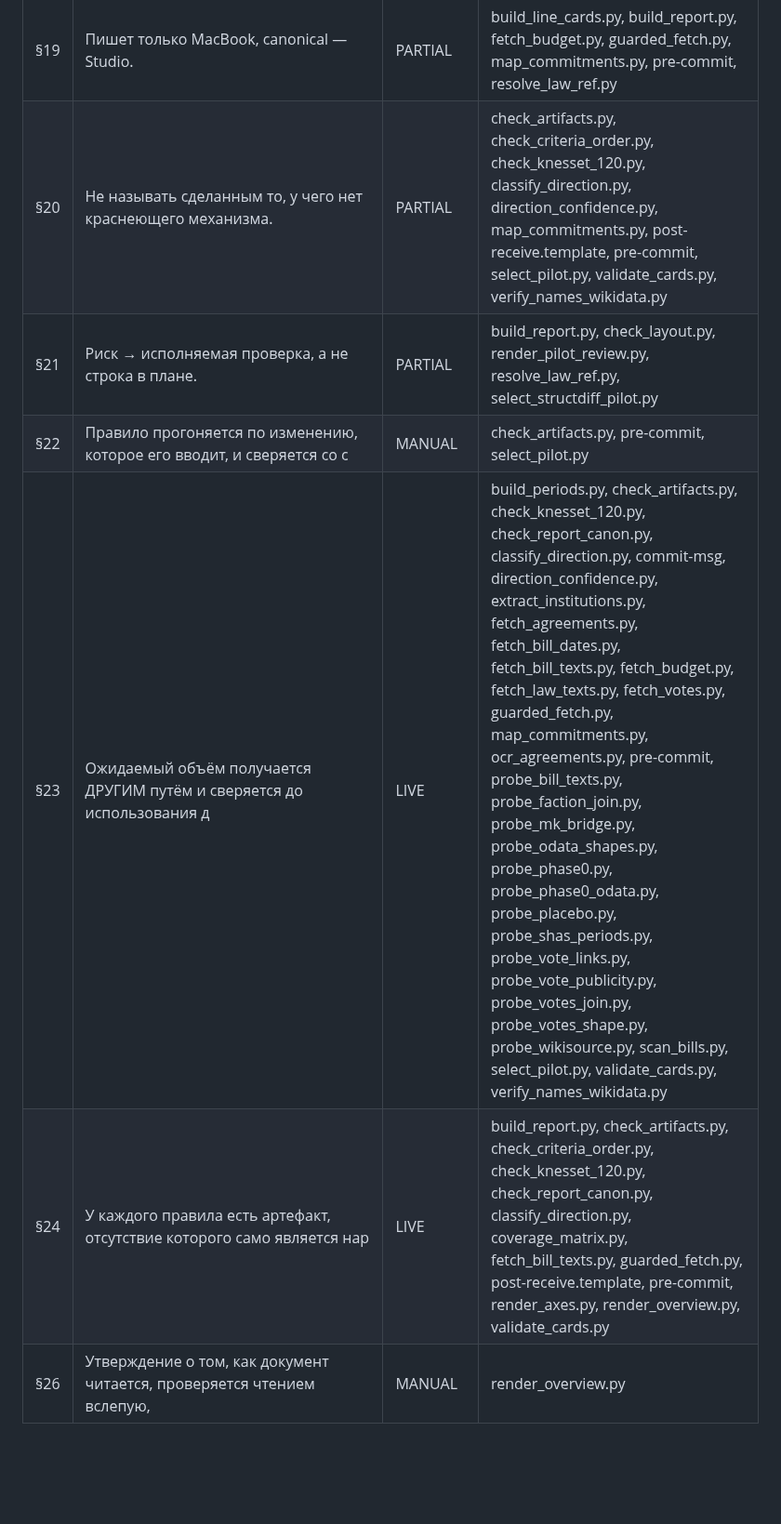
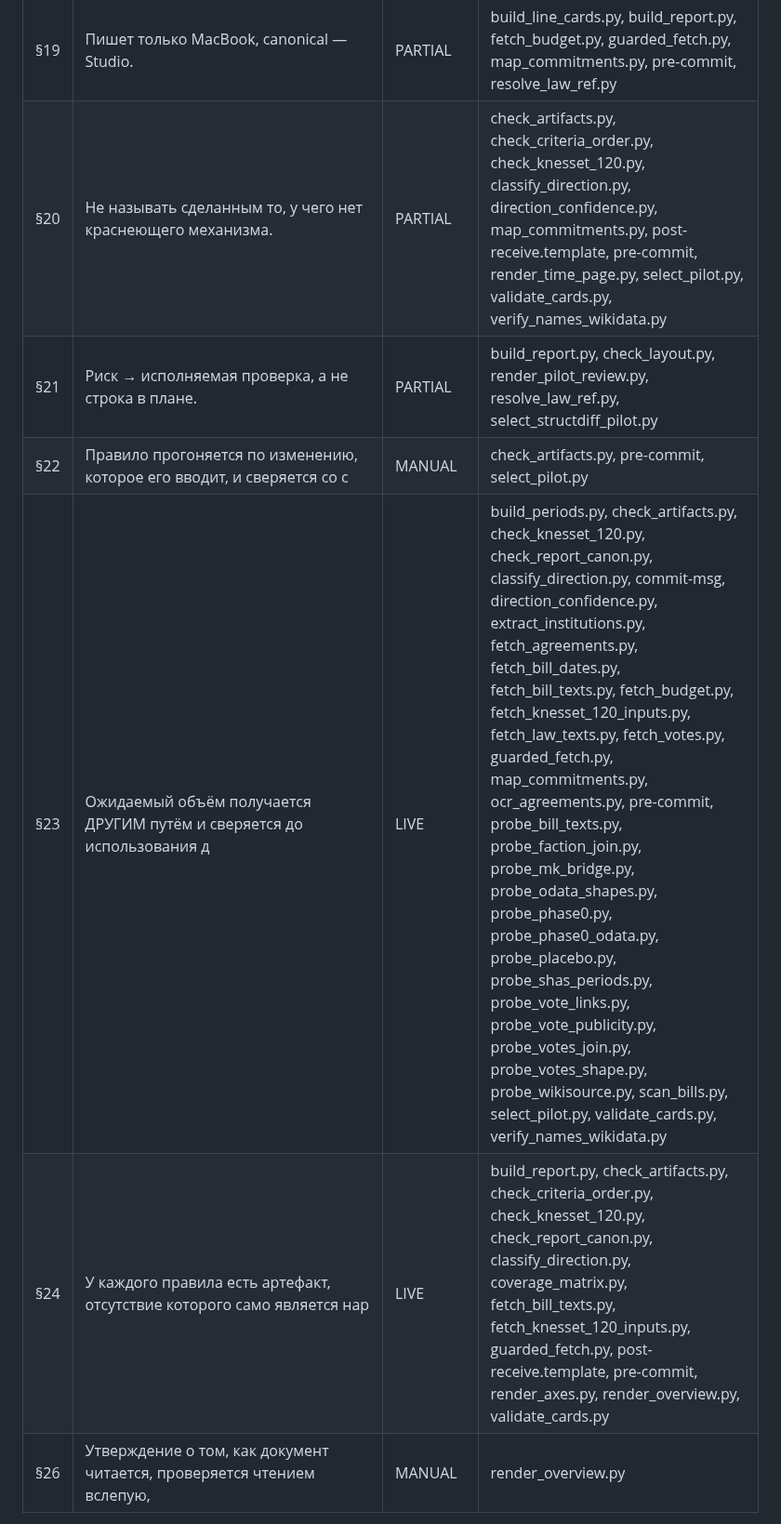
Before and after one commit to larrynovsky/knesset-2026, a Markdown page: docs/reference/ENFORCEMENT.md, the part around one of its changes. Shown at 93% size. Drawn GitHub-style; blank space fills up the shorter version.

```diff
--- a/docs/reference/ENFORCEMENT.md
+++ b/docs/reference/ENFORCEMENT.md
@@ -32,10 +32,10 @@ MANUAL с упоминаниями допустим; оснований повы
 | §18 | Секреты вне репозитория. | PARTIAL | classify_direction.py, pre-commit |
 | §19 | Пишет только MacBook, canonical — Studio. | PARTIAL | build_line_cards.py, build_report.py, fetch_budget.py, guarded_fetch.py, map_commitments.py, pre-commit, resolve_law_ref.py |
-| §20 | Не называть сделанным то, у чего нет краснеющего механизма. | PARTIAL | check_artifacts.py, check_criteria_order.py, check_knesset_120.py, classify_direction.py, direction_confidence.py, map_commitments.py, post-receive.template, pre-commit, select_pilot.py, validate_cards.py, verify_names_wikidata.py |
+| §20 | Не называть сделанным то, у чего нет краснеющего механизма. | PARTIAL | check_artifacts.py, check_criteria_order.py, check_knesset_120.py, classify_direction.py, direction_confidence.py, map_commitments.py, post-receive.template, pre-commit, render_time_page.py, select_pilot.py, validate_cards.py, verify_names_wikidata.py |
 | §21 | Риск → исполняемая проверка, а не строка в плане. | PARTIAL | build_report.py, check_layout.py, render_pilot_review.py, resolve_law_ref.py, select_structdiff_pilot.py |
 | §22 | Правило прогоняется по изменению, которое его вводит, и сверяется со с | MANUAL | check_artifacts.py, pre-commit, select_pilot.py |
-| §23 | Ожидаемый объём получается ДРУГИМ путём и сверяется до использования д | LIVE | build_periods.py, check_artifacts.py, check_knesset_120.py, check_report_canon.py, classify_direction.py, commit-msg, direction_confidence.py, extract_institutions.py, fetch_agreements.py, fetch_bill_dates.py, fetch_bill_texts.py, fetch_budget.py, fetch_law_texts.py, fetch_votes.py, guarded_fetch.py, map_commitments.py, ocr_agreements.py, pre-commit, probe_bill_texts.py, probe_faction_join.py, probe_mk_bridge.py, probe_odata_shapes.py, probe_phase0.py, probe_phase0_odata.py, probe_placebo.py, probe_shas_periods.py, probe_vote_links.py, probe_vote_publicity.py, probe_votes_join.py, probe_votes_shape.py, probe_wikisource.py, scan_bills.py, select_pilot.py, validate_cards.py, verify_names_wikidata.py |
-| §24 | У каждого правила есть артефакт, отсутствие которого само является нар | LIVE | build_report.py, check_artifacts.py, check_criteria_order.py, check_knesset_120.py, check_report_canon.py, classify_direction.py, coverage_matrix.py, fetch_bill_texts.py, guarded_fetch.py, post-receive.template, pre-commit, render_axes.py, render_overview.py, validate_cards.py |
+| §23 | Ожидаемый объём получается ДРУГИМ путём и сверяется до использования д | LIVE | build_periods.py, check_artifacts.py, check_knesset_120.py, check_report_canon.py, classify_direction.py, commit-msg, direction_confidence.py, extract_institutions.py, fetch_agreements.py, fetch_bill_dates.py, fetch_bill_texts.py, fetch_budget.py, fetch_knesset_120_inputs.py, fetch_law_texts.py, fetch_votes.py, guarded_fetch.py, map_commitments.py, ocr_agreements.py, pre-commit, probe_bill_texts.py, probe_faction_join.py, probe_mk_bridge.py, probe_odata_shapes.py, probe_phase0.py, probe_phase0_odata.py, probe_placebo.py, probe_shas_periods.py, probe_vote_links.py, probe_vote_publicity.py, probe_votes_join.py, probe_votes_shape.py, probe_wikisource.py, scan_bills.py, select_pilot.py, validate_cards.py, verify_names_wikidata.py |
+| §24 | У каждого правила есть артефакт, отсутствие которого само является нар | LIVE | build_report.py, check_artifacts.py, check_criteria_order.py, check_knesset_120.py, check_report_canon.py, classify_direction.py, coverage_matrix.py, fetch_bill_texts.py, fetch_knesset_120_inputs.py, guarded_fetch.py, post-receive.template, pre-commit, render_axes.py, render_overview.py, validate_cards.py |
 | §26 | Утверждение о том, как документ читается, проверяется чтением вслепую, | MANUAL | render_overview.py |
 
 Всего правил: 25 · заявлено LIVE: 5 · упомянуто в коде: 26
```
Also changed, not shown: other parts of docs/reference/ENFORCEMENT.md (+10 -10 lines), docs/explanation/owner_reading_2026-10-10.md (added, +41 -0 lines).
